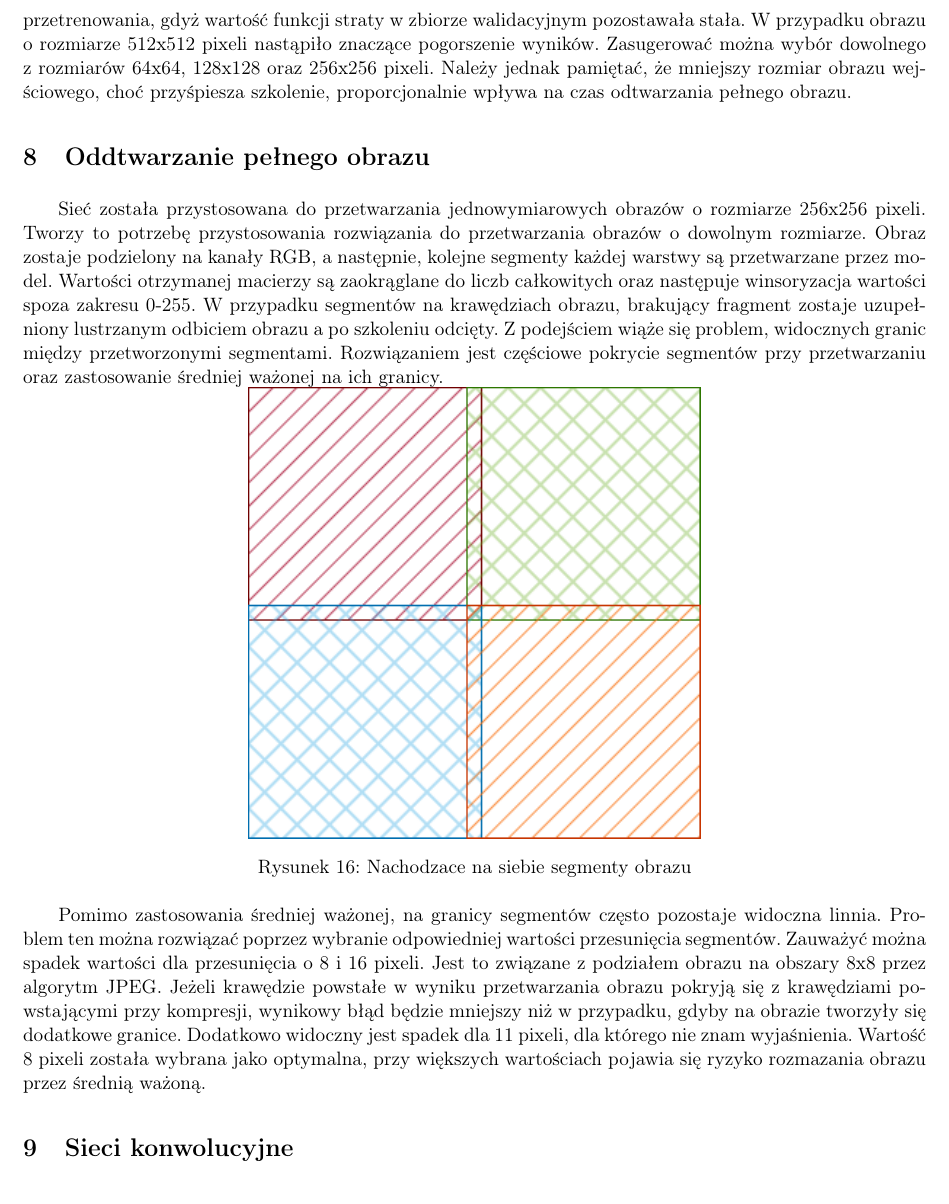
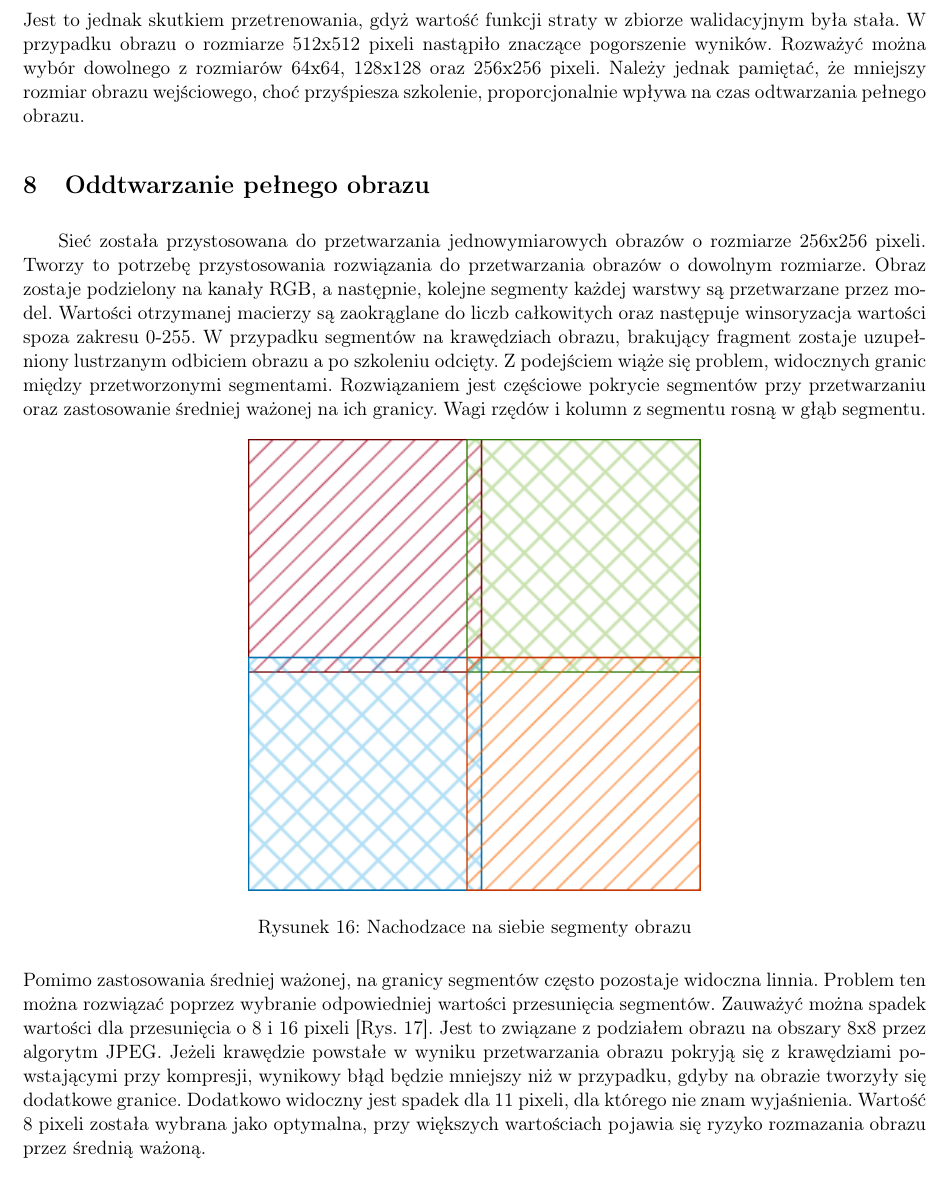
Before and after one commit to Matixo55/u-net, a LaTeX document (sprawozdanie/sprawozdanie.tex): part of page 11 of 12, cut so that both start at the same text. Compiled offline with pdfLaTeX.

Commit message:
Poprawa sprawozdania

```diff
--- a/sprawozdanie/sprawozdanie.tex
+++ b/sprawozdanie/sprawozdanie.tex
@@ -9,7 +9,7 @@
 \usepackage{t1enc}
 \usepackage{graphicx}
 \usepackage{indentfirst}
-\usepackage[belowskip=-15pt,aboveskip=10pt]{caption}
+\usepackage[belowskip=-15pt,aboveskip=15pt]{caption}
 
 \graphicspath{ {./} }
 \hoffset=-3.0cm
@@ -225,9 +224,9 @@ Przetestowany został również wpływ rozmiaru obrazu wejściowego na wartość
 \end{figure}
 Zauważyć można podobne wyniki dla obrazów o rozmiarze 64x64 oraz 128x128 pixeli.
 Dla obrazu o rozmiarach 128x128 pixeli zauważyć można nieznacznie lepsze wyniki dla końcowych epok.
-Jest to jednak skutkiem przetrenowania, gdyż wartość funkcji straty w zbiorze walidacyjnym pozostawała stała.
+Jest to jednak skutkiem przetrenowania, gdyż wartość funkcji straty w zbiorze walidacyjnym była stała.
 W przypadku obrazu o rozmiarze 512x512 pixeli nastąpiło znaczące pogorszenie wyników.
-Zasugerować można wybór dowolnego z rozmiarów 64x64, 128x128 oraz 256x256 pixeli.
+Rozważyć można wybór dowolnego z rozmiarów 64x64, 128x128 oraz 256x256 pixeli.
 Należy jednak pamiętać, że mniejszy rozmiar obrazu wejściowego, choć przyśpiesza szkolenie,
 proporcjonalnie wpływa na czas odtwarzania pełnego obrazu.
 
@@ -239,30 +238,29 @@ Wartości otrzymanej macierzy są zaokrąglane do liczb całkowitych oraz nastę
 W przypadku segmentów na krawędziach obrazu, brakujący fragment zostaje uzupełniony lustrzanym odbiciem obrazu a po szkoleniu odcięty.
 Z podejściem wiąże się problem, widocznych granic między przetworzonymi segmentami.
 Rozwiązaniem jest częściowe pokrycie segmentów przy przetwarzaniu oraz zastosowanie średniej ważonej na ich granicy.
-
+Wagi rzędów i kolumn z segmentu rosną w głąb segmentu.
+\\
 \begin{figure}[h!]
 \begin{center}
 	\includegraphics[width=0.5\columnwidth]{overlap.png}
 	\caption{Nachodzace na siebie segmenty obrazu}
 \end{center}
 \end{figure}
-
+\\
 Pomimo zastosowania średniej ważonej, na granicy segmentów często pozostaje widoczna linnia.
 Problem ten można rozwiązać poprzez wybranie odpowiedniej wartości przesunięcia segmentów.
+Zauważyć można spadek wartości dla przesunięcia o 8 i 16 pixeli [Rys. 17]. Jest to związane z podziałem obrazu na obszary 8x8 przez algorytm JPEG.
+Jeżeli krawędzie powstałe w wyniku przetwarzania obrazu pokryją się z krawędziami powstającymi przy kompresji,
+wynikowy błąd będzie mniejszy niż w przypadku, gdyby na obrazie tworzyły się dodatkowe granice.
+Dodatkowo widoczny jest spadek dla 11 pixeli, dla którego nie znam wyjaśnienia.
+Wartość 8 pixeli została wybrana jako optymalna, przy większych wartościach pojawia się ryzyko rozmazania obrazu przez średnią ważoną.
+\newpage
 \begin{figure}[h!]
 \begin{center}
 	\includegraphics[width=0.7\columnwidth]{overlap_and_loss.png}
 	\caption{Wartość funkcji błędu dla różnych wartości przesunięcia}
 \end{center}
 \end{figure}
-Zauważyć można spadek wartości dla przesunięcia o 8 i 16 pixeli. Jest to związane z podziałem obrazu na obszary 8x8 przez algorytm JPEG.
-Jeżeli krawędzie powstałe w wyniku przetwarzania obrazu pokryją się z krawędziami powstającymi przy kompresji,
-wynikowy błąd będzie mniejszy niż w przypadku, gdyby na obrazie tworzyły się dodatkowe granice.
-Dodatkowo widoczny jest spadek dla 11 pixeli, dla którego nie znam wyjaśnienia.
-Wartość 8 pixeli została wybrana jako optymalna, przy większych wartościach pojawia się ryzyko rozmazania obrazu przez średnią ważoną.
-
-
-\section{Sieci konwolucyjne}
 \section{Wnioski}
 Można zastosować sieci typu U-Net do usuwania artefaktów kompresji stratnej.
 Takie rozwiązanie jest jednak bardzo wolne. Przetworzenie obrazu o wymiarach 3024x4032 pixeli zajmuje około 80 sekund.
```
Also changed, not shown: sprawozdanie/sprawozdanie.pdf, sprawozdanie/sprawozdanie.tex (3 more changed lines), 1 other file.
